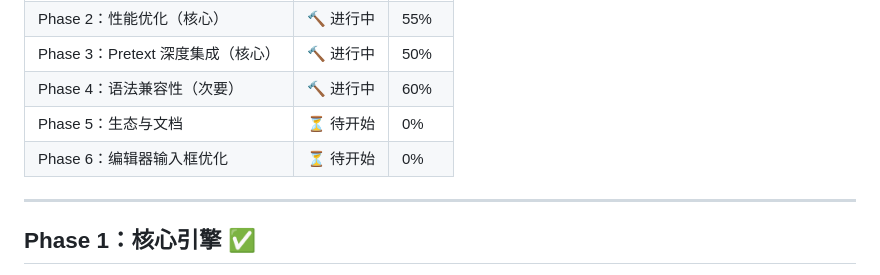
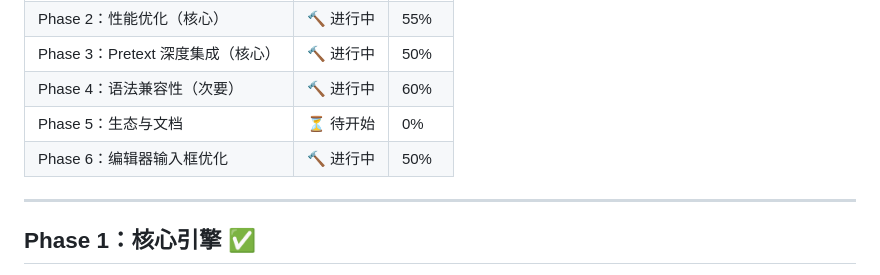
Before and after one commit to Leo555/pre-markdown, a Markdown page: TASKS.md, the part around the change. Drawn GitHub-style.

Commit message:
chore: 更新 TASKS 进度
Phase 2 性能优化: 55% (所有性能目标达成)
Phase 3 Pretext: 50% (增量布局+多字体)
Phase 4 语法: 60% (391/652 CommonMark)
Phase 6 编辑器: 50% (行号/快捷键/工具栏/拖拽/缩进/包裹)

性能对比初始基线:
- Pipeline 1K: 0.647 → 0.397ms (39%)
- Render 1K: 0.227 → 0.092ms (2.5x)
- Inline-heavy: 2.196 → 0.938ms (2.3x)
- Parse 10K: 4.901 → 3.353ms (32%)
- Incremental: 0.035ms (< 1ms 目标)

```diff
--- a/TASKS.md
+++ b/TASKS.md
@@ -16,7 +16,7 @@
 | Phase 3：Pretext 深度集成（核心） | 🔨 进行中 | 50% |
 | Phase 4：语法兼容性（次要） | 🔨 进行中 | 60% |
 | Phase 5：生态与文档 | ⏳ 待开始 | 0% |
-| Phase 6：编辑器输入框优化 | ⏳ 待开始 | 0% |
+| Phase 6：编辑器输入框优化 | 🔨 进行中 | 50% |
 
 ---
 
```
